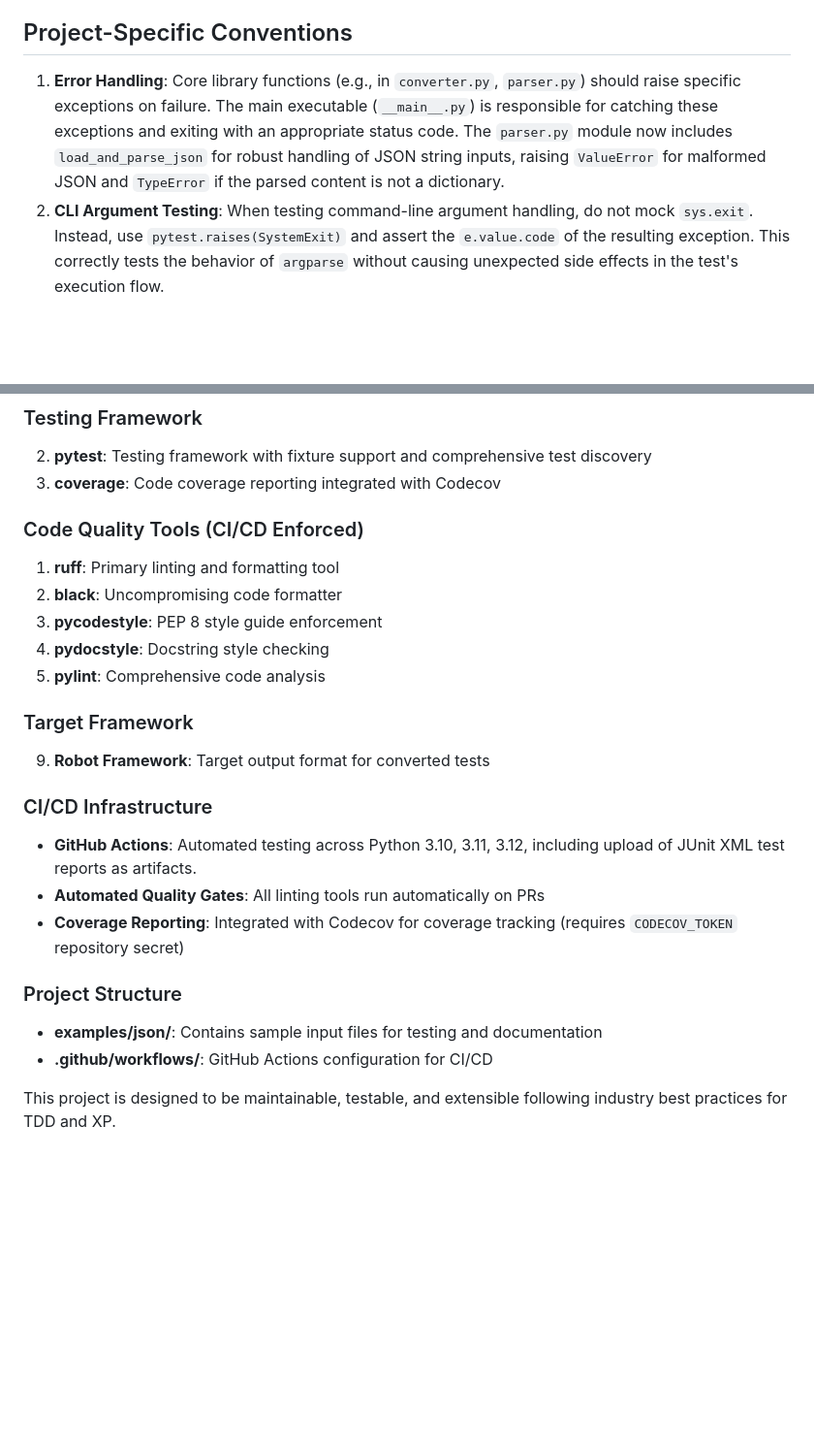
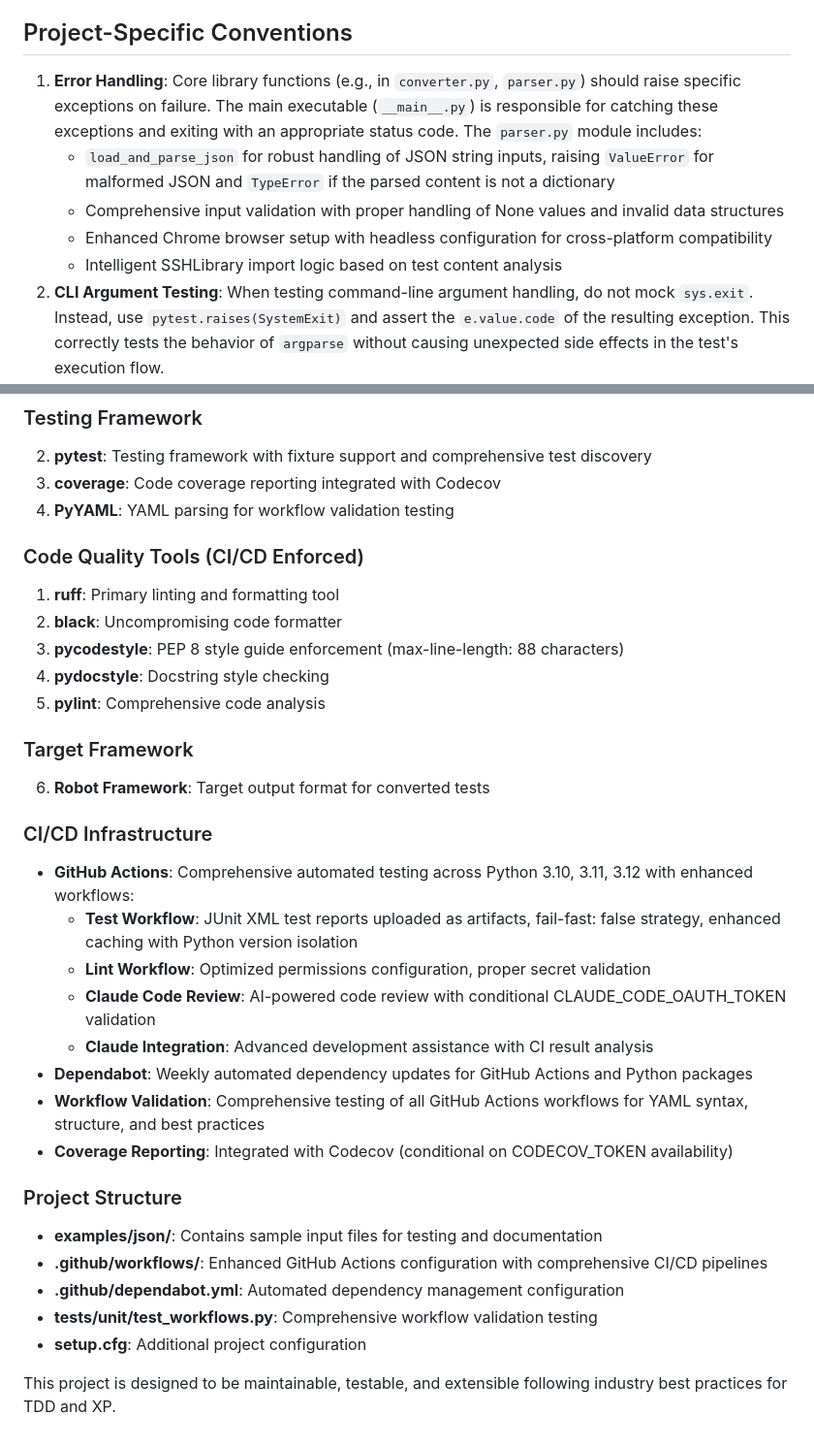
Before and after one commit to athola/importobot, a Markdown page: CLAUDE.md, 2 parts joined by grey strips. Shown at 97% size. Drawn GitHub-style; blank space fills up the shorter version.

```diff
--- a/CLAUDE.md
+++ b/CLAUDE.md
@@ -124,7 +124,11 @@ This project uses GPG signing for commit verification:
 
 ## Project-Specific Conventions
 
-1. **Error Handling**: Core library functions (e.g., in `converter.py`, `parser.py`) should raise specific exceptions on failure. The main executable (`__main__.py`) is responsible for catching these exceptions and exiting with an appropriate status code. The `parser.py` module now includes `load_and_parse_json` for robust handling of JSON string inputs, raising `ValueError` for malformed JSON and `TypeError` if the parsed content is not a dictionary.
+1. **Error Handling**: Core library functions (e.g., in `converter.py`, `parser.py`) should raise specific exceptions on failure. The main executable (`__main__.py`) is responsible for catching these exceptions and exiting with an appropriate status code. The `parser.py` module includes:
+   - `load_and_parse_json` for robust handling of JSON string inputs, raising `ValueError` for malformed JSON and `TypeError` if the parsed content is not a dictionary
+   - Comprehensive input validation with proper handling of None values and invalid data structures
+   - Enhanced Chrome browser setup with headless configuration for cross-platform compatibility
+   - Intelligent SSHLibrary import logic based on test content analysis
 2. **CLI Argument Testing**: When testing command-line argument handling, do not mock `sys.exit`. Instead, use `pytest.raises(SystemExit)` and assert the `e.value.code` of the resulting exception. This correctly tests the behavior of `argparse` without causing unexpected side effects in the test's execution flow.
 3. **File Operations**: Use the dedicated functions in `converter.py` for file I/O operations.
 4. **Command-Line Interface**: All CLI functionality should be in `__main__.py` with core logic in separate modules.
@@ -148,24 +152,33 @@ To ensure the generated `.robot` files are executable and verifiable, the conver
 ### Testing Framework
 2. **pytest**: Testing framework with fixture support and comprehensive test discovery
 3. **coverage**: Code coverage reporting integrated with Codecov
+4. **PyYAML**: YAML parsing for workflow validation testing
 
 ### Code Quality Tools (CI/CD Enforced)
 1. **ruff**: Primary linting and formatting tool
 2. **black**: Uncompromising code formatter
-3. **pycodestyle**: PEP 8 style guide enforcement
+3. **pycodestyle**: PEP 8 style guide enforcement (max-line-length: 88 characters)
 4. **pydocstyle**: Docstring style checking
 5. **pylint**: Comprehensive code analysis
 
 ### Target Framework
-9. **Robot Framework**: Target output format for converted tests
+6. **Robot Framework**: Target output format for converted tests
 
 ### CI/CD Infrastructure
-- **GitHub Actions**: Automated testing across Python 3.10, 3.11, 3.12, including upload of JUnit XML test reports as artifacts.
-- **Automated Quality Gates**: All linting tools run automatically on PRs
-- **Coverage Reporting**: Integrated with Codecov for coverage tracking (requires `CODECOV_TOKEN` repository secret)
+- **GitHub Actions**: Comprehensive automated testing across Python 3.10, 3.11, 3.12 with enhanced workflows:
+  - **Test Workflow**: JUnit XML test reports uploaded as artifacts, fail-fast: false strategy, enhanced caching with Python version isolation
+  - **Lint Workflow**: Optimized permissions configuration, proper secret validation
+  - **Claude Code Review**: AI-powered code review with conditional CLAUDE_CODE_OAUTH_TOKEN validation
+  - **Claude Integration**: Advanced development assistance with CI result analysis
+- **Dependabot**: Weekly automated dependency updates for GitHub Actions and Python packages
+- **Workflow Validation**: Comprehensive testing of all GitHub Actions workflows for YAML syntax, structure, and best practices
+- **Coverage Reporting**: Integrated with Codecov (conditional on CODECOV_TOKEN availability)
 
 ### Project Structure
 - **examples/json/**: Contains sample input files for testing and documentation
-- **.github/workflows/**: GitHub Actions configuration for CI/CD
+- **.github/workflows/**: Enhanced GitHub Actions configuration with comprehensive CI/CD pipelines
+- **.github/dependabot.yml**: Automated dependency management configuration
+- **tests/unit/test_workflows.py**: Comprehensive workflow validation testing
+- **setup.cfg**: Additional project configuration
 
 This project is designed to be maintainable, testable, and extensible following industry best practices for TDD and XP.
```
Also changed, not shown: PLAN.md (+17 -8 lines), README.md (+12 -4 lines).
